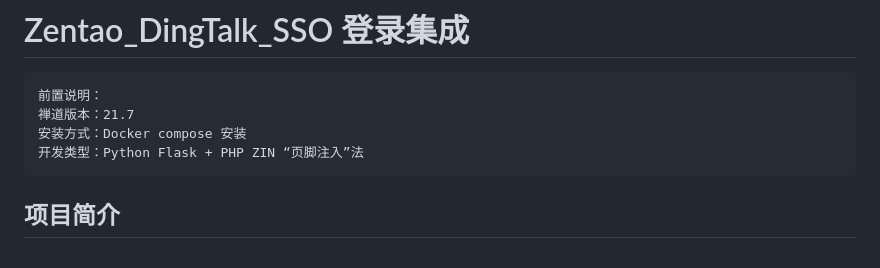
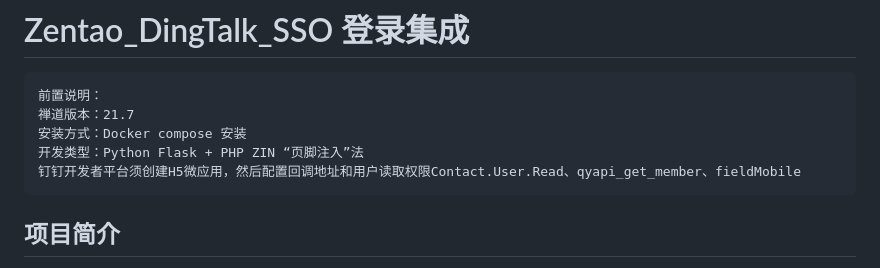
Before and after one commit to xiaoer2021/Zentao_DingTalk_SSO, a Markdown page: README.md, the part around the change. GitHub-like rendering.

````diff
--- a/README.md
+++ b/README.md
@@ -4,6 +4,7 @@
 禅道版本：21.7
 安装方式：Docker compose 安装
 开发类型：Python Flask + PHP ZIN “页脚注入”法
+钉钉开发者平台须创建H5微应用，然后配置回调地址和用户读取权限Contact.User.Read、qyapi_get_member、fieldMobile
 ```
 ## 项目简介
 本项目实现了钉钉扫码 / 一键登录与禅道系统的单点登录（SSO）集成。支持：
````
